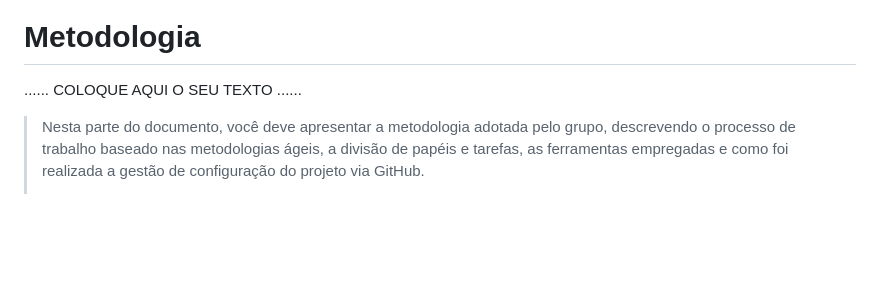
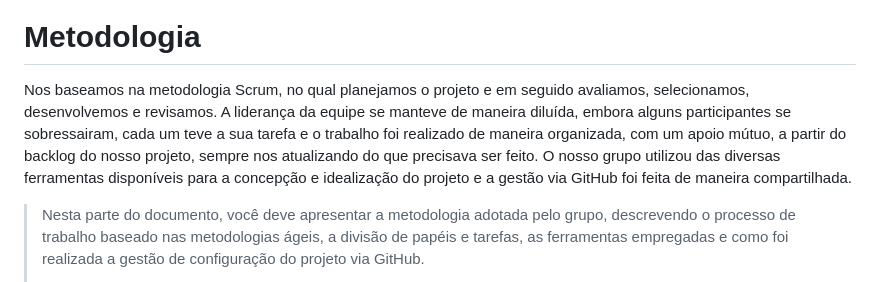
Before and after one commit to ICEI-PUC-Minas-PMGES-TI/pmg-es-2024-1-ti1-2401100-g4-fila-na-cantina-1, a Markdown page: docs/relatorio/Relatorio Tecnico - TEMPLATE.md, the part around the change. Rendered like a GitHub page; blank space fills up the shorter version.

Commit message:
Update Relatorio Tecnico - TEMPLATE.md
Atualização da Metodologia do Projeto.

```diff
--- a/docs/relatorio/Relatorio Tecnico - TEMPLATE.md
+++ b/docs/relatorio/Relatorio Tecnico - TEMPLATE.md
@@ -266,7 +266,7 @@ O Wireframe está ao lado do design do Figma
 
 # Metodologia
 
-......  COLOQUE AQUI O SEU TEXTO ......
+Nos baseamos na metodologia Scrum, no qual planejamos o projeto e em seguido avaliamos, selecionamos, desenvolvemos e revisamos. A liderança da equipe se manteve de maneira diluída, embora alguns participantes se sobressairam, cada um teve a sua tarefa e o trabalho foi realizado de maneira organizada, com um apoio mútuo, a partir do backlog do nosso projeto, sempre nos atualizando do que precisava ser feito. O nosso grupo utilizou das diversas ferramentas disponíveis para a concepção e idealização do projeto e a gestão via GitHub foi feita de maneira compartilhada.
 
 > Nesta parte do documento, você deve apresentar a metodologia
 > adotada pelo grupo, descrevendo o processo de trabalho baseado nas metodologias ágeis,
```
